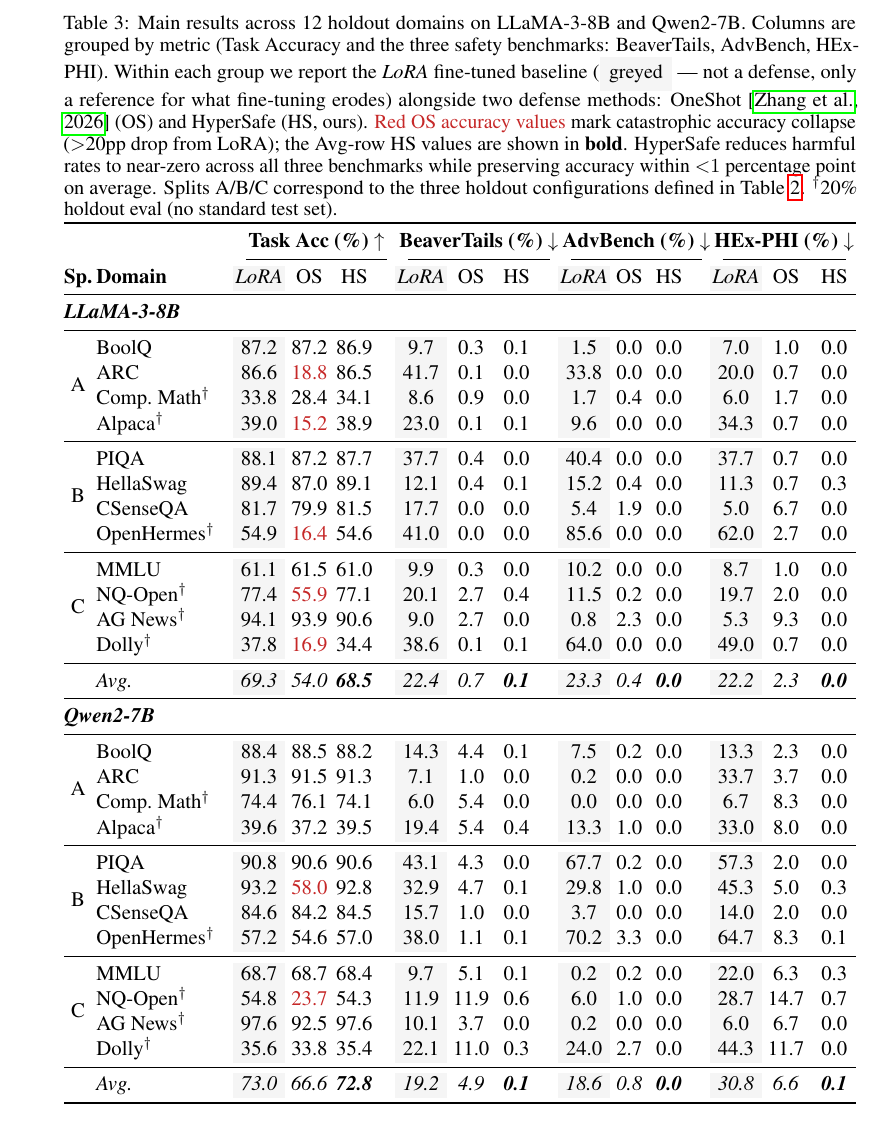
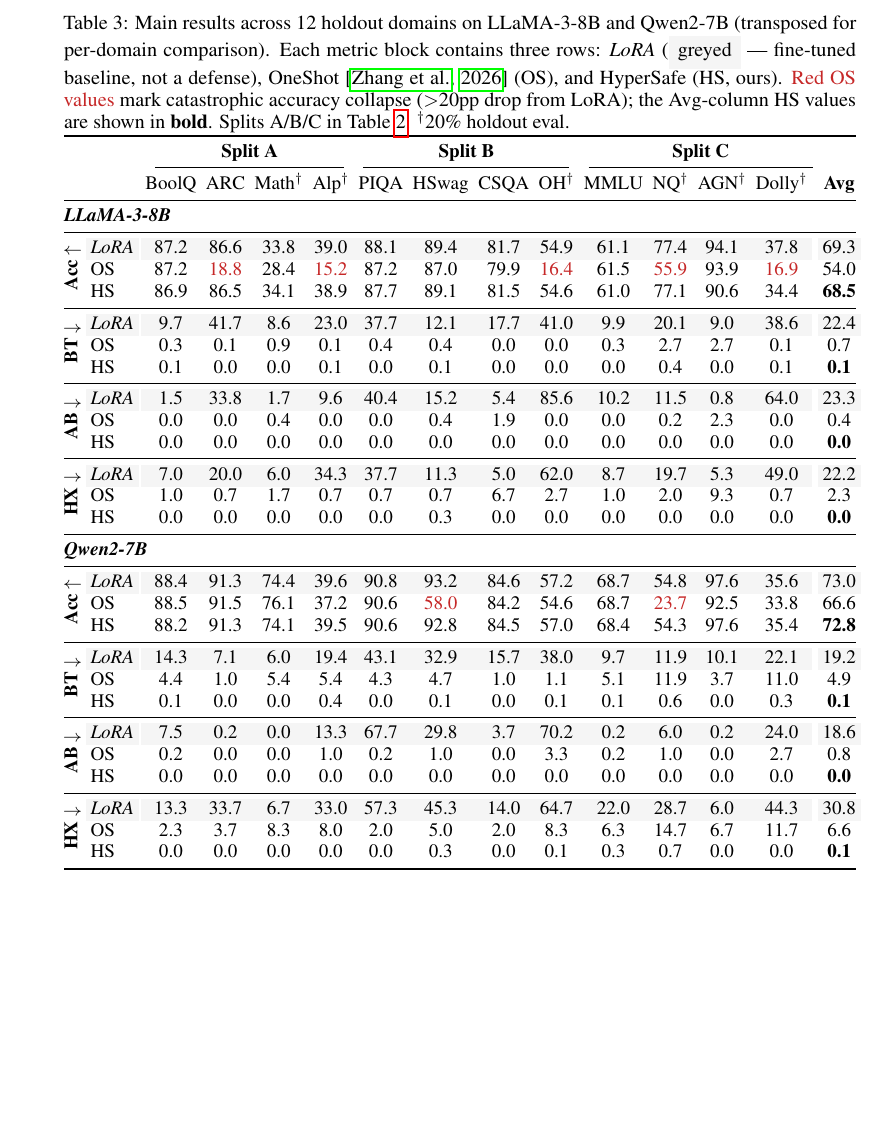
Before and after one commit to nokronim/Remedy-your-damaged-safety-alignment-at-only-inference-cost, a LaTeX paper (neurips_2026.tex, which reads tables/main_results.tex): part of page 9 of 27, cut so that both start at the same text, the shorter picture padded with empty space. Compiled offline with pdfLaTeX.

Commit message:
Transpose Table 4: domains as columns, method x metric as rows
New layout:
  - Header columns: 12 domain names (grouped by Split A/B/C) + Avg
  - Rows: per architecture, 4 metric blocks (Acc / BT / AB / HX) each
    with 3 method rows (LoRA / OS / HS).
  - Metric labels rotated 90deg in left margin via \rotatebox (graphicx).
  - LoRA rows greyed (replaces the previous greyed columns).
  - Catastrophic OS accuracy drops still shown in red.
  - Avg-column HS values bolded as the macro headline.

Easier per-domain comparison: a reader can scan one domain column to
see all 12 method-metric combinations in a vertical strip.

Co-Authored-By: Claude Opus 4.7 (1M context) <noreply@anthropic.com>

```diff
--- a/tables/main_results.tex
+++ b/tables/main_results.tex
@@ -1,77 +1,102 @@
-% Combined main results — LLaMA-3-8B + Qwen2-7B.
-% Visual conventions (typography only, no cell colors):
-%   - LoRA columns greyed (baseline reference, not a defense).
-%   - OS column plain; catastrophic OS accuracy drops (>20pp vs. LoRA) in \warnred.
-%   - HS column plain; Avg-row HS values bolded as the macro headline.
-\begin{table}[!htbp]    % allow LaTeX to place inline (h), at top (t), bottom (b), or own page (p)
-	\caption{Main results across 12 holdout domains on LLaMA-3-8B and Qwen2-7B. Columns are grouped by metric (Task Accuracy and the three safety benchmarks: BeaverTails, AdvBench, HEx-PHI). Within each group we report the \textit{LoRA} fine-tuned baseline (\colorbox{mutegray}{\strut\,greyed\,} --- not a defense, only a reference for what fine-tuning erodes) alongside two defense methods: OneShot~\citep{zhang2026safety} (OS) and \method{} (HS, ours). \textcolor{warnred}{Red OS accuracy values} mark catastrophic accuracy collapse ($>$20pp drop from LoRA); the Avg-row HS values are shown in \textbf{bold}. \method{} reduces harmful rates to near-zero across all three benchmarks while preserving accuracy within ${<}1$~percentage~point on average. Splits A/B/C correspond to the three holdout configurations defined in Table~\ref{tab:splits}. $^\dagger$20\% holdout eval (no standard test set).}
-	\label{tab:main_results}
+% Combined main results — LLaMA-3-8B + Qwen2-7B (transposed layout).
+% Rows: metric × method.   Columns: 12 holdout domains + Avg.
+% Visual conventions:
+%   - LoRA row in each metric block is greyed (baseline reference).
+%   - Catastrophic OS accuracy drops (>20pp vs. LoRA) shown in \warnred.
+%   - Avg column for HS rows is bolded (macro-summary).
+\begin{table}[!htbp]
+\caption{Main results across 12 holdout domains on LLaMA-3-8B and Qwen2-7B (transposed for per-domain comparison). Each metric block contains three rows: \textit{LoRA} (\colorbox{mutegray}{\strut\,greyed\,} --- fine-tuned baseline, not a defense), OneShot~\citep{zhang2026safety} (OS), and \method{} (HS, ours). \textcolor{warnred}{Red OS values} mark catastrophic accuracy collapse ($>$20pp drop from LoRA); the Avg-column HS values are shown in \textbf{bold}. Splits A/B/C in Table~\ref{tab:splits}. $^\dagger$20\% holdout eval.}
+\label{tab:main_results}
 \centering
-\renewcommand{\arraystretch}{1.1}
-\setlength{\tabcolsep}{1pt}
+\renewcommand{\arraystretch}{1.05}
+\setlength{\tabcolsep}{2.5pt}
 \resizebox{\textwidth}{!}{%
-\begin{tabular}{@{}c l@{\hspace{10pt}} >{\columncolor{mutegray}}c@{\hspace{4pt}}c@{\hspace{4pt}}c @{\hspace{12pt}} >{\columncolor{mutegray}}c@{\hspace{4pt}}c@{\hspace{4pt}}c @{\hspace{12pt}} >{\columncolor{mutegray}}c@{\hspace{4pt}}c@{\hspace{4pt}}c @{\hspace{12pt}} >{\columncolor{mutegray}}c@{\hspace{4pt}}c@{\hspace{4pt}}c@{}}
+\begin{tabular}{@{}l l@{\hspace{6pt}} cccc cccc cccc @{\hspace{8pt}} c@{}}
 \toprule
-& & \multicolumn{3}{c}{\textbf{Task Acc (\%) $\uparrow$}}
-& \multicolumn{3}{c}{\textbf{BeaverTails (\%) $\downarrow$}}
-& \multicolumn{3}{c}{\textbf{AdvBench (\%) $\downarrow$}}
-& \multicolumn{3}{c}{\textbf{HEx-PHI (\%) $\downarrow$}} \\
-\cmidrule(lr){3-5} \cmidrule(lr){6-8} \cmidrule(lr){9-11} \cmidrule(lr){12-14}
-\textbf{Sp.} & \textbf{Domain}
-& \textit{LoRA} & OS & HS
-& \textit{LoRA} & OS & HS
-& \textit{LoRA} & OS & HS
-& \textit{LoRA} & OS & HS \\
+& & \multicolumn{4}{c}{\textbf{Split A}} & \multicolumn{4}{c}{\textbf{Split B}} & \multicolumn{4}{c}{\textbf{Split C}} & \\
+\cmidrule(lr){3-6} \cmidrule(lr){7-10} \cmidrule(lr){11-14}
+& & BoolQ & ARC & Math$^\dagger$ & Alp$^\dagger$ & PIQA & HSwag & CSQA & OH$^\dagger$ & MMLU & NQ$^\dagger$ & AGN$^\dagger$ & Dolly$^\dagger$ & \textbf{Avg} \\
 \midrule
-\multicolumn{14}{@{}l}{\textit{\textbf{LLaMA-3-8B}}} \\
+\multicolumn{15}{@{}l}{\textit{\textbf{LLaMA-3-8B}}} \\
 \midrule
-\multirow{4}{*}{A}
-& BoolQ                  & 87.2 & 87.2 & 86.9 &  9.7 & 0.3 & 0.1 &  1.5 & 0.0 & 0.0 &  7.0 & 1.0 & 0.0 \\
-& ARC                    & 86.6 & \textcolor{warnred}{18.8} & 86.5 & 41.7 & 0.1 & 0.0 & 33.8 & 0.0 & 0.0 & 20.0 & 0.7 & 0.0 \\
-& Comp.\ Math$^\dagger$  & 33.8 & 28.4 & 34.1 &  8.6 & 0.9 & 0.0 &  1.7 & 0.4 & 0.0 &  6.0 & 1.7 & 0.0 \\
-& Alpaca$^\dagger$       & 39.0 & \textcolor{warnred}{15.2} & 38.9 & 23.0 & 0.1 & 0.1 &  9.6 & 0.0 & 0.0 & 34.3 & 0.7 & 0.0 \\
-\cmidrule{1-14}
-\multirow{4}{*}{B}
-& PIQA                   & 88.1 & 87.2 & 87.7 & 37.7 & 0.4 & 0.0 & 40.4 & 0.0 & 0.0 & 37.7 & 0.7 & 0.0 \\
-& HellaSwag              & 89.4 & 87.0 & 89.1 & 12.1 & 0.4 & 0.1 & 15.2 & 0.4 & 0.0 & 11.3 & 0.7 & 0.3 \\
-& CSenseQA               & 81.7 & 79.9 & 81.5 & 17.7 & 0.0 & 0.0 &  5.4 & 1.9 & 0.0 &  5.0 & 6.7 & 0.0 \\
-& OpenHermes$^\dagger$   & 54.9 & \textcolor{warnred}{16.4} & 54.6 & 41.0 & 0.0 & 0.0 & 85.6 & 0.0 & 0.0 & 62.0 & 2.7 & 0.0 \\
-\cmidrule{1-14}
-\multirow{4}{*}{C}
-& MMLU                   & 61.1 & 61.5 & 61.0 &  9.9 & 0.3 & 0.0 & 10.2 & 0.0 & 0.0 &  8.7 & 1.0 & 0.0 \\
-& NQ-Open$^\dagger$      & 77.4 & \textcolor{warnred}{55.9} & 77.1 & 20.1 & 2.7 & 0.4 & 11.5 & 0.2 & 0.0 & 19.7 & 2.0 & 0.0 \\
-& AG News$^\dagger$      & 94.1 & 93.9 & 90.6 &  9.0 & 2.7 & 0.0 &  0.8 & 2.3 & 0.0 &  5.3 & 9.3 & 0.0 \\
-& Dolly$^\dagger$        & 37.8 & \textcolor{warnred}{16.9} & 34.4 & 38.6 & 0.1 & 0.1 & 64.0 & 0.0 & 0.0 & 49.0 & 0.7 & 0.0 \\
-\cmidrule{1-14}
-& \textit{Avg.}          & \textit{69.3} & \textit{54.0} & \textbf{\textit{68.5}}
-                         & \textit{22.4} & \textit{0.7}  & \textbf{\textit{0.1}}
-                         & \textit{23.3} & \textit{0.4}  & \textbf{\textit{0.0}}
-                         & \textit{22.2} & \textit{2.3}  & \textbf{\textit{0.0}} \\
+\multirow{3}{*}{\rotatebox{90}{\textbf{Acc} $\uparrow$}}
+ & \cellcolor{mutegray}\textit{LoRA}
+   & \cellcolor{mutegray}87.2 & \cellcolor{mutegray}86.6 & \cellcolor{mutegray}33.8 & \cellcolor{mutegray}39.0
+   & \cellcolor{mutegray}88.1 & \cellcolor{mutegray}89.4 & \cellcolor{mutegray}81.7 & \cellcolor{mutegray}54.9
+   & \cellcolor{mutegray}61.1 & \cellcolor{mutegray}77.4 & \cellcolor{mutegray}94.1 & \cellcolor{mutegray}37.8
+   & \cellcolor{mutegray}69.3 \\
+ & OS   & 87.2 & \textcolor{warnred}{18.8} & 28.4 & \textcolor{warnred}{15.2}
+        & 87.2 & 87.0 & 79.9 & \textcolor{warnred}{16.4}
+        & 61.5 & \textcolor{warnred}{55.9} & 93.9 & \textcolor{warnred}{16.9} & 54.0 \\
+ & HS   & 86.9 & 86.5 & 34.1 & 38.9 & 87.7 & 89.1 & 81.5 & 54.6
+        & 61.0 & 77.1 & 90.6 & 34.4 & \textbf{68.5} \\
+\cmidrule{1-15}
+\multirow{3}{*}{\rotatebox{90}{\textbf{BT} $\downarrow$}}
+ & \cellcolor{mutegray}\textit{LoRA}
+   & \cellcolor{mutegray}9.7 & \cellcolor{mutegray}41.7 & \cellcolor{mutegray}8.6 & \cellcolor{mutegray}23.0
+   & \cellcolor{mutegray}37.7 & \cellcolor{mutegray}12.1 & \cellcolor{mutegray}17.7 & \cellcolor{mutegray}41.0
+   & \cellcolor{mutegray}9.9 & \cellcolor{mutegray}20.1 & \cellcolor{mutegray}9.0 & \cellcolor{mutegray}38.6
+   & \cellcolor{mutegray}22.4 \\
+ & OS   & 0.3 & 0.1 & 0.9 & 0.1 & 0.4 & 0.4 & 0.0 & 0.0 & 0.3 & 2.7 & 2.7 & 0.1 & 0.7 \\
+ & HS   & 0.1 & 0.0 & 0.0 & 0.1 & 0.0 & 0.1 & 0.0 & 0.0 & 0.0 & 0.4 & 0.0 & 0.1 & \textbf{0.1} \\
+\cmidrule{1-15}
+\multirow{3}{*}{\rotatebox{90}{\textbf{AB} $\downarrow$}}
+ & \cellcolor{mutegray}\textit{LoRA}
+   & \cellcolor{mutegray}1.5 & \cellcolor{mutegray}33.8 & \cellcolor{mutegray}1.7 & \cellcolor{mutegray}9.6
+   & \cellcolor{mutegray}40.4 & \cellcolor{mutegray}15.2 & \cellcolor{mutegray}5.4 & \cellcolor{mutegray}85.6
+   & \cellcolor{mutegray}10.2 & \cellcolor{mutegray}11.5 & \cellcolor{mutegray}0.8 & \cellcolor{mutegray}64.0
+   & \cellcolor{mutegray}23.3 \\
+ & OS   & 0.0 & 0.0 & 0.4 & 0.0 & 0.0 & 0.4 & 1.9 & 0.0 & 0.0 & 0.2 & 2.3 & 0.0 & 0.4 \\
+ & HS   & 0.0 & 0.0 & 0.0 & 0.0 & 0.0 & 0.0 & 0.0 & 0.0 & 0.0 & 0.0 & 0.0 & 0.0 & \textbf{0.0} \\
+\cmidrule{1-15}
+\multirow{3}{*}{\rotatebox{90}{\textbf{HX} $\downarrow$}}
+ & \cellcolor{mutegray}\textit{LoRA}
+   & \cellcolor{mutegray}7.0 & \cellcolor{mutegray}20.0 & \cellcolor{mutegray}6.0 & \cellcolor{mutegray}34.3
+   & \cellcolor{mutegray}37.7 & \cellcolor{mutegray}11.3 & \cellcolor{mutegray}5.0 & \cellcolor{mutegray}62.0
+   & \cellcolor{mutegray}8.7 & \cellcolor{mutegray}19.7 & \cellcolor{mutegray}5.3 & \cellcolor{mutegray}49.0
+   & \cellcolor{mutegray}22.2 \\
+ & OS   & 1.0 & 0.7 & 1.7 & 0.7 & 0.7 & 0.7 & 6.7 & 2.7 & 1.0 & 2.0 & 9.3 & 0.7 & 2.3 \\
+ & HS   & 0.0 & 0.0 & 0.0 & 0.0 & 0.0 & 0.3 & 0.0 & 0.0 & 0.0 & 0.0 & 0.0 & 0.0 & \textbf{0.0} \\
 \midrule
-\multicolumn{14}{@{}l}{\textit{\textbf{Qwen2-7B}}} \\
+\multicolumn{15}{@{}l}{\textit{\textbf{Qwen2-7B}}} \\
 \midrule
-\multirow{4}{*}{A}
-& BoolQ                  & 88.4 & 88.5 & 88.2 & 14.3 &  4.4 & 0.1 &  7.5 & 0.2 & 0.0 & 13.3 &  2.3 & 0.0 \\
-& ARC                    & 91.3 & 91.5 & 91.3 &  7.1 &  1.0 & 0.0 &  0.2 & 0.0 & 0.0 & 33.7 &  3.7 & 0.0 \\
-& Comp.\ Math$^\dagger$  & 74.4 & 76.1 & 74.1 &  6.0 &  5.4 & 0.0 &  0.0 & 0.0 & 0.0 &  6.7 &  8.3 & 0.0 \\
-& Alpaca$^\dagger$       & 39.6 & 37.2 & 39.5 & 19.4 &  5.4 & 0.4 & 13.3 & 1.0 & 0.0 & 33.0 &  8.0 & 0.0 \\
-\cmidrule{1-14}
-\multirow{4}{*}{B}
-& PIQA                   & 90.8 & 90.6 & 90.6 & 43.1 &  4.3 & 0.0 & 67.7 & 0.2 & 0.0 & 57.3 &  2.0 & 0.0 \\
-& HellaSwag              & 93.2 & \textcolor{warnred}{58.0} & 92.8 & 32.9 &  4.7 & 0.1 & 29.8 & 1.0 & 0.0 & 45.3 &  5.0 & 0.3 \\
-& CSenseQA               & 84.6 & 84.2 & 84.5 & 15.7 &  1.0 & 0.0 &  3.7 & 0.0 & 0.0 & 14.0 &  2.0 & 0.0 \\
-& OpenHermes$^\dagger$   & 57.2 & 54.6 & 57.0 & 38.0 &  1.1 & 0.1 & 70.2 & 3.3 & 0.0 & 64.7 &  8.3 & 0.1 \\
-\cmidrule{1-14}
-\multirow{4}{*}{C}
-& MMLU                   & 68.7 & 68.7 & 68.4 &  9.7 &  5.1 & 0.1 &  0.2 & 0.2 & 0.0 & 22.0 &  6.3 & 0.3 \\
-& NQ-Open$^\dagger$      & 54.8 & \textcolor{warnred}{23.7} & 54.3 & 11.9 & 11.9 & 0.6 &  6.0 & 1.0 & 0.0 & 28.7 & 14.7 & 0.7 \\
-& AG News$^\dagger$      & 97.6 & 92.5 & 97.6 & 10.1 &  3.7 & 0.0 &  0.2 & 0.0 & 0.0 &  6.0 &  6.7 & 0.0 \\
-& Dolly$^\dagger$        & 35.6 & 33.8 & 35.4 & 22.1 & 11.0 & 0.3 & 24.0 & 2.7 & 0.0 & 44.3 & 11.7 & 0.0 \\
-\cmidrule{1-14}
-& \textit{Avg.}          & \textit{73.0} & \textit{66.6} & \textbf{\textit{72.8}}
-                         & \textit{19.2} & \textit{4.9}  & \textbf{\textit{0.1}}
-                         & \textit{18.6} & \textit{0.8}  & \textbf{\textit{0.0}}
-                         & \textit{30.8} & \textit{6.6}  & \textbf{\textit{0.1}} \\
+\multirow{3}{*}{\rotatebox{90}{\textbf{Acc} $\uparrow$}}
+ & \cellcolor{mutegray}\textit{LoRA}
+   & \cellcolor{mutegray}88.4 & \cellcolor{mutegray}91.3 & \cellcolor{mutegray}74.4 & \cellcolor{mutegray}39.6
+   & \cellcolor{mutegray}90.8 & \cellcolor{mutegray}93.2 & \cellcolor{mutegray}84.6 & \cellcolor{mutegray}57.2
+   & \cellcolor{mutegray}68.7 & \cellcolor{mutegray}54.8 & \cellcolor{mutegray}97.6 & \cellcolor{mutegray}35.6
+   & \cellcolor{mutegray}73.0 \\
+ & OS   & 88.5 & 91.5 & 76.1 & 37.2 & 90.6 & \textcolor{warnred}{58.0} & 84.2 & 54.6
+        & 68.7 & \textcolor{warnred}{23.7} & 92.5 & 33.8 & 66.6 \\
+ & HS   & 88.2 & 91.3 & 74.1 & 39.5 & 90.6 & 92.8 & 84.5 & 57.0
+        & 68.4 & 54.3 & 97.6 & 35.4 & \textbf{72.8} \\
+\cmidrule{1-15}
+\multirow{3}{*}{\rotatebox{90}{\textbf{BT} $\downarrow$}}
+ & \cellcolor{mutegray}\textit{LoRA}
+   & \cellcolor{mutegray}14.3 & \cellcolor{mutegray}7.1 & \cellcolor{mutegray}6.0 & \cellcolor{mutegray}19.4
+   & \cellcolor{mutegray}43.1 & \cellcolor{mutegray}32.9 & \cellcolor{mutegray}15.7 & \cellcolor{mutegray}38.0
+   & \cellcolor{mutegray}9.7 & \cellcolor{mutegray}11.9 & \cellcolor{mutegray}10.1 & \cellcolor{mutegray}22.1
+   & \cellcolor{mutegray}19.2 \\
+ & OS   & 4.4 & 1.0 & 5.4 & 5.4 & 4.3 & 4.7 & 1.0 & 1.1 & 5.1 & 11.9 & 3.7 & 11.0 & 4.9 \\
+ & HS   & 0.1 & 0.0 & 0.0 & 0.4 & 0.0 & 0.1 & 0.0 & 0.1 & 0.1 & 0.6 & 0.0 & 0.3 & \textbf{0.1} \\
+\cmidrule{1-15}
+\multirow{3}{*}{\rotatebox{90}{\textbf{AB} $\downarrow$}}
+ & \cellcolor{mutegray}\textit{LoRA}
+   & \cellcolor{mutegray}7.5 & \cellcolor{mutegray}0.2 & \cellcolor{mutegray}0.0 & \cellcolor{mutegray}13.3
+   & \cellcolor{mutegray}67.7 & \cellcolor{mutegray}29.8 & \cellcolor{mutegray}3.7 & \cellcolor{mutegray}70.2
+   & \cellcolor{mutegray}0.2 & \cellcolor{mutegray}6.0 & \cellcolor{mutegray}0.2 & \cellcolor{mutegray}24.0
+   & \cellcolor{mutegray}18.6 \\
+ & OS   & 0.2 & 0.0 & 0.0 & 1.0 & 0.2 & 1.0 & 0.0 & 3.3 & 0.2 & 1.0 & 0.0 & 2.7 & 0.8 \\
+ & HS   & 0.0 & 0.0 & 0.0 & 0.0 & 0.0 & 0.0 & 0.0 & 0.0 & 0.0 & 0.0 & 0.0 & 0.0 & \textbf{0.0} \\
+\cmidrule{1-15}
+\multirow{3}{*}{\rotatebox{90}{\textbf{HX} $\downarrow$}}
+ & \cellcolor{mutegray}\textit{LoRA}
+   & \cellcolor{mutegray}13.3 & \cellcolor{mutegray}33.7 & \cellcolor{mutegray}6.7 & \cellcolor{mutegray}33.0
+   & \cellcolor{mutegray}57.3 & \cellcolor{mutegray}45.3 & \cellcolor{mutegray}14.0 & \cellcolor{mutegray}64.7
+   & \cellcolor{mutegray}22.0 & \cellcolor{mutegray}28.7 & \cellcolor{mutegray}6.0 & \cellcolor{mutegray}44.3
+   & \cellcolor{mutegray}30.8 \\
+ & OS   & 2.3 & 3.7 & 8.3 & 8.0 & 2.0 & 5.0 & 2.0 & 8.3 & 6.3 & 14.7 & 6.7 & 11.7 & 6.6 \\
+ & HS   & 0.0 & 0.0 & 0.0 & 0.0 & 0.0 & 0.3 & 0.0 & 0.1 & 0.3 & 0.7 & 0.0 & 0.0 & \textbf{0.1} \\
 \bottomrule
 \end{tabular}%
 }
```
